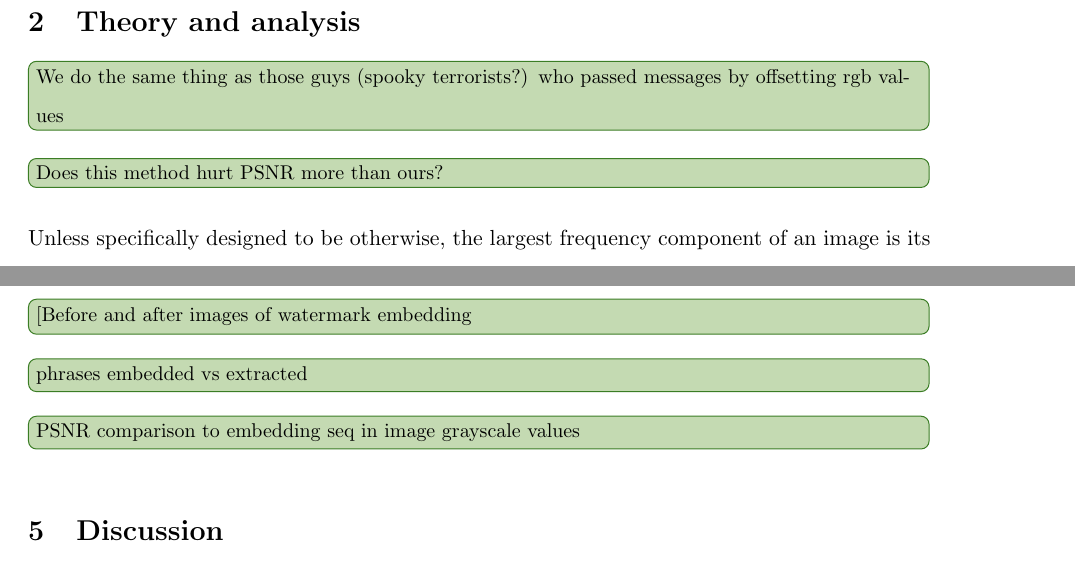
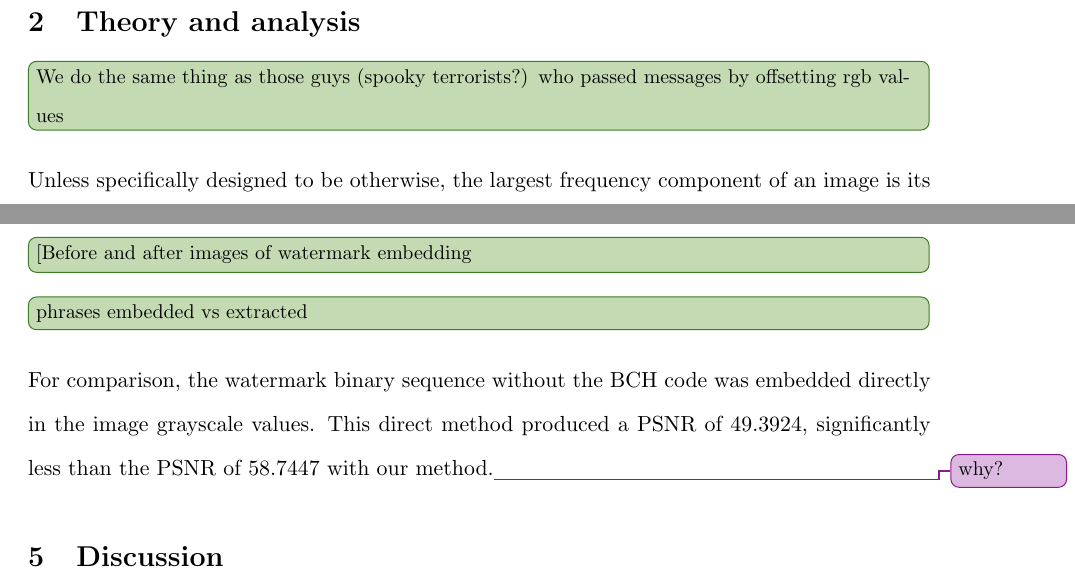
Before and after one commit to trstephen/elec483, a LaTeX paper (report/report.tex, which reads report/sections/examples.tex, report/sections/theory-and-analysis.tex): two parts of pages 3 and 5 of 7, joined at a grey line, cut so that both start at the same text. Compiled offline with pdfLaTeX.

Commit message:
PSNR comparison to direct binary embedding

```diff
--- a/report/sections/examples.tex
+++ b/report/sections/examples.tex
@@ -1,4 +1,5 @@
 \section{Examples}\label{sec:examples}
 \stub{[Before and after images of watermark embedding}
 \stub{phrases embedded vs extracted}
-\stub{PSNR comparison to embedding seq in image grayscale values}
+For comparison, the watermark binary sequence without the BCH code was embedded directly in the image grayscale values.
+This direct method produced a PSNR of 49.3924, significantly less than the PSNR of 58.7447 with our method.\improvement{why?}
--- a/report/sections/theory-and-analysis.tex
+++ b/report/sections/theory-and-analysis.tex
@@ -1,7 +1,5 @@
 \section{Theory and analysis}\label{sec:t-and-a}
 \stub{We do the same thing as those guys (spooky terrorists?) who passed messages by offsetting rgb values}
-
-\stub{Does this method hurt PSNR more than ours?}
 
 Unless specifically designed to be otherwise, the largest frequency component of an image is its DC component.
 The DCT process typically yields a DC value over 1000. Altering this value by $\pm 1$ results in almost no change to image quality.
```
Also changed, not shown: report/report.pdf, 3 other files.
